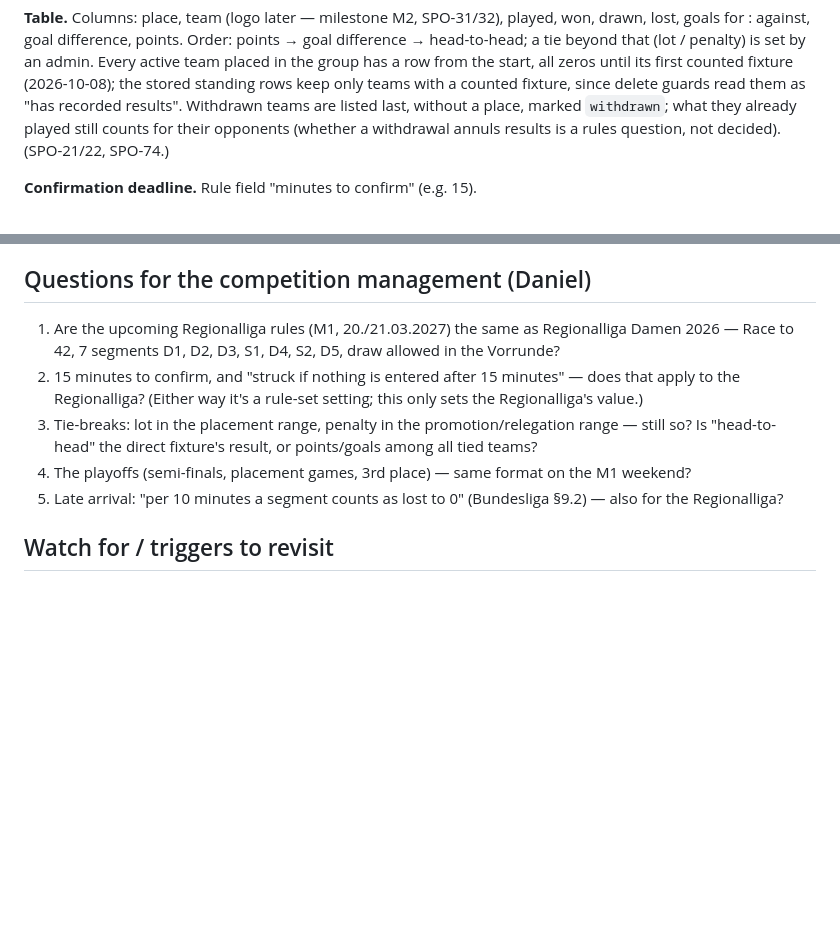
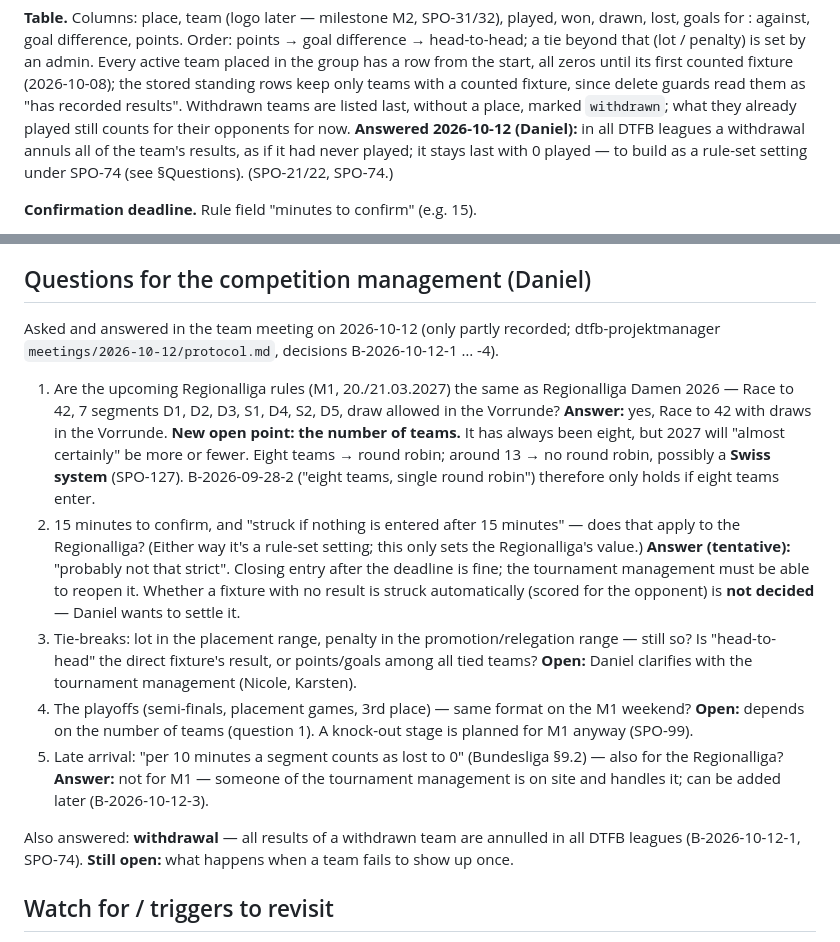
Before and after one commit to Deutscher-Tischfussballbund/sportshub-backend, a Markdown page: docs/22-fixture-modes.md, 2 parts joined by grey strips. GitHub-like rendering; blank space fills up the shorter version.

Commit message:
docs: competition management answers from 2026-10-12 (SPO-74, SPO-58, SPO-99, SPO-100) (#94)
Co-authored-by: Paul Fleischanderl <fleischanderl@MBPro-von-Paul.fritz.box>
Co-authored-by: Claude Opus 5.5 <noreply@anthropic.com>

```diff
--- a/docs/22-fixture-modes.md
+++ b/docs/22-fixture-modes.md
@@ -110,7 +110,9 @@ beyond that (lot / penalty) is set by an admin. Every active team placed in the
 the start, all zeros until its first counted fixture (2026-10-08); the stored standing rows keep only
 teams with a counted fixture, since delete guards read them as "has recorded results". Withdrawn teams
 are listed last, without a place, marked `withdrawn`; what they already played still counts for their
-opponents (whether a withdrawal annuls results is a rules question, not decided). (SPO-21/22, SPO-74.)
+opponents for now. **Answered 2026-10-12 (Daniel):** in all DTFB leagues a withdrawal annuls all of
+the team's results, as if it had never played; it stays last with 0 played — to build as a rule-set
+setting under SPO-74 (see §Questions). (SPO-21/22, SPO-74.)
 
 **Confirmation deadline.** Rule field "minutes to confirm" (e.g. 15).
 
@@ -166,15 +168,33 @@ opponents (whether a withdrawal annuls results is a rules question, not decided)
 
 ## Questions for the competition management (Daniel)
 
+Asked and answered in the team meeting on 2026-10-12 (only partly recorded; dtfb-projektmanager
+`meetings/2026-10-12/protocol.md`, decisions B-2026-10-12-1 … -4).
+
 1. Are the upcoming Regionalliga rules (M1, 20./21.03.2027) the same as Regionalliga Damen 2026 —
    Race to 42, 7 segments D1, D2, D3, S1, D4, S2, D5, draw allowed in the Vorrunde?
+   **Answer:** yes, Race to 42 with draws in the Vorrunde. **New open point: the number of teams.** It
+   has always been eight, but 2027 will "almost certainly" be more or fewer. Eight teams → round robin;
+   around 13 → no round robin, possibly a **Swiss system** (SPO-127). B-2026-09-28-2 ("eight teams,
+   single round robin") therefore only holds if eight teams enter.
 2. 15 minutes to confirm, and "struck if nothing is entered after 15 minutes" — does that apply to the
    Regionalliga? (Either way it's a rule-set setting; this only sets the Regionalliga's value.)
+   **Answer (tentative):** "probably not that strict". Closing entry after the deadline is fine; the
+   tournament management must be able to reopen it. Whether a fixture with no result is struck
+   automatically (scored for the opponent) is **not decided** — Daniel wants to settle it.
 3. Tie-breaks: lot in the placement range, penalty in the promotion/relegation range — still so? Is
    "head-to-head" the direct fixture's result, or points/goals among all tied teams?
+   **Open:** Daniel clarifies with the tournament management (Nicole, Karsten).
 4. The playoffs (semi-finals, placement games, 3rd place) — same format on the M1 weekend?
+   **Open:** depends on the number of teams (question 1). A knock-out stage is planned for M1 anyway
+   (SPO-99).
 5. Late arrival: "per 10 minutes a segment counts as lost to 0" (Bundesliga §9.2) — also for the
    Regionalliga?
+   **Answer:** not for M1 — someone of the tournament management is on site and handles it; can be added
+   later (B-2026-10-12-3).
+
+Also answered: **withdrawal** — all results of a withdrawn team are annulled in all DTFB leagues
+(B-2026-10-12-1, SPO-74). **Still open:** what happens when a team fails to show up once.
 
 ## Watch for / triggers to revisit
 
```
Also changed, not shown: docs/23-lineups-and-substitutions.md (+6 -2 lines).
